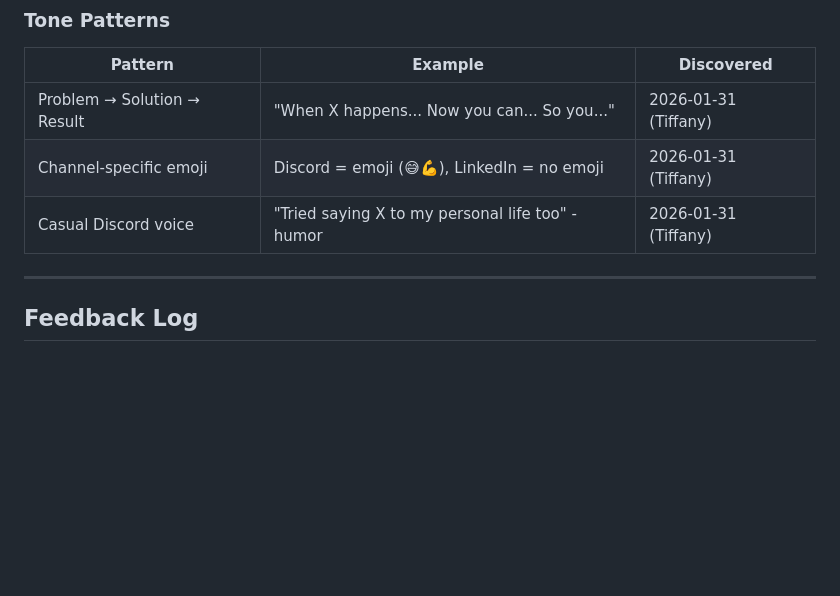
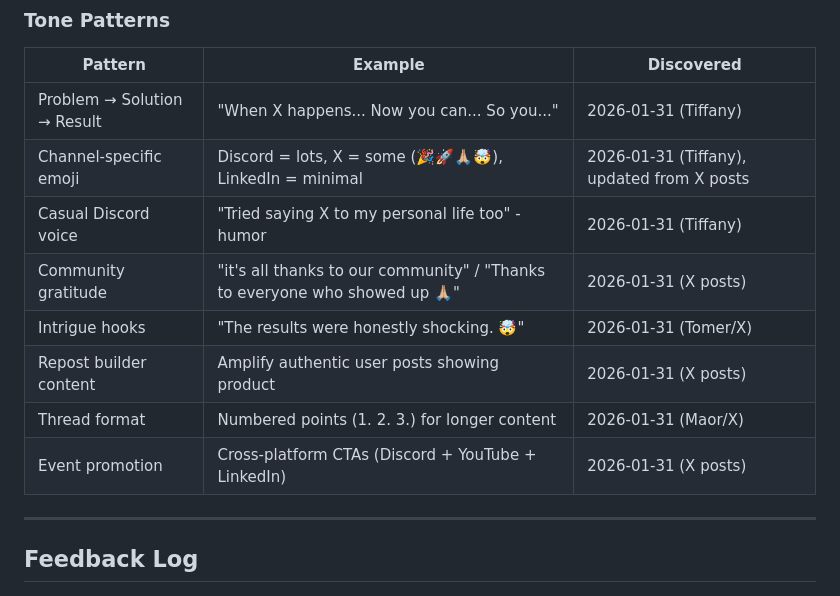
Before and after one commit to blutrich/base44-marketing-plugin, a Markdown page: brand/learning-log.md, the part around one of its changes. GitHub-like rendering; blank space fills up the shorter version.

```diff
--- a/brand/learning-log.md
+++ b/brand/learning-log.md
@@ -35,8 +35,13 @@ After Shay reviews content:
 | Pattern | Example | Discovered |
 |---------|---------|------------|
 | Problem → Solution → Result | "When X happens... Now you can... So you..." | 2026-01-31 (Tiffany) |
-| Channel-specific emoji | Discord = emoji (😅💪), LinkedIn = no emoji | 2026-01-31 (Tiffany) |
+| Channel-specific emoji | Discord = lots, X = some (🎉🚀🙏🏼🤯), LinkedIn = minimal | 2026-01-31 (Tiffany), updated from X posts |
 | Casual Discord voice | "Tried saying X to my personal life too" - humor | 2026-01-31 (Tiffany) |
+| Community gratitude | "it's all thanks to our community" / "Thanks to everyone who showed up 🙏🏼" | 2026-01-31 (X posts) |
+| Intrigue hooks | "The results were honestly shocking. 🤯" | 2026-01-31 (Tomer/X) |
+| Repost builder content | Amplify authentic user posts showing product | 2026-01-31 (X posts) |
+| Thread format | Numbered points (1. 2. 3.) for longer content | 2026-01-31 (Maor/X) |
+| Event promotion | Cross-platform CTAs (Discord + YouTube + LinkedIn) | 2026-01-31 (X posts) |
 
 ---
 
```
Also changed, not shown: other parts of brand/learning-log.md (+42 -0 lines), Brand Review - For Shay.md (+10 -2 lines).
